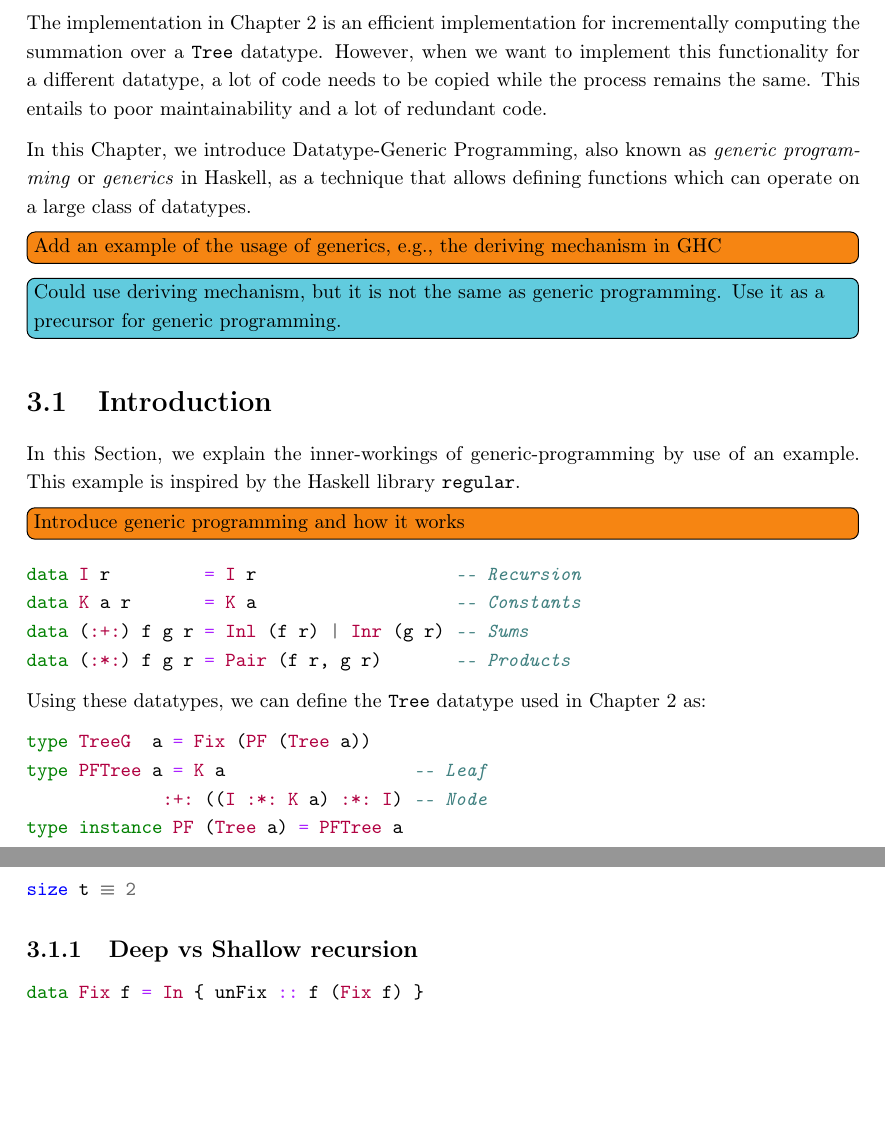
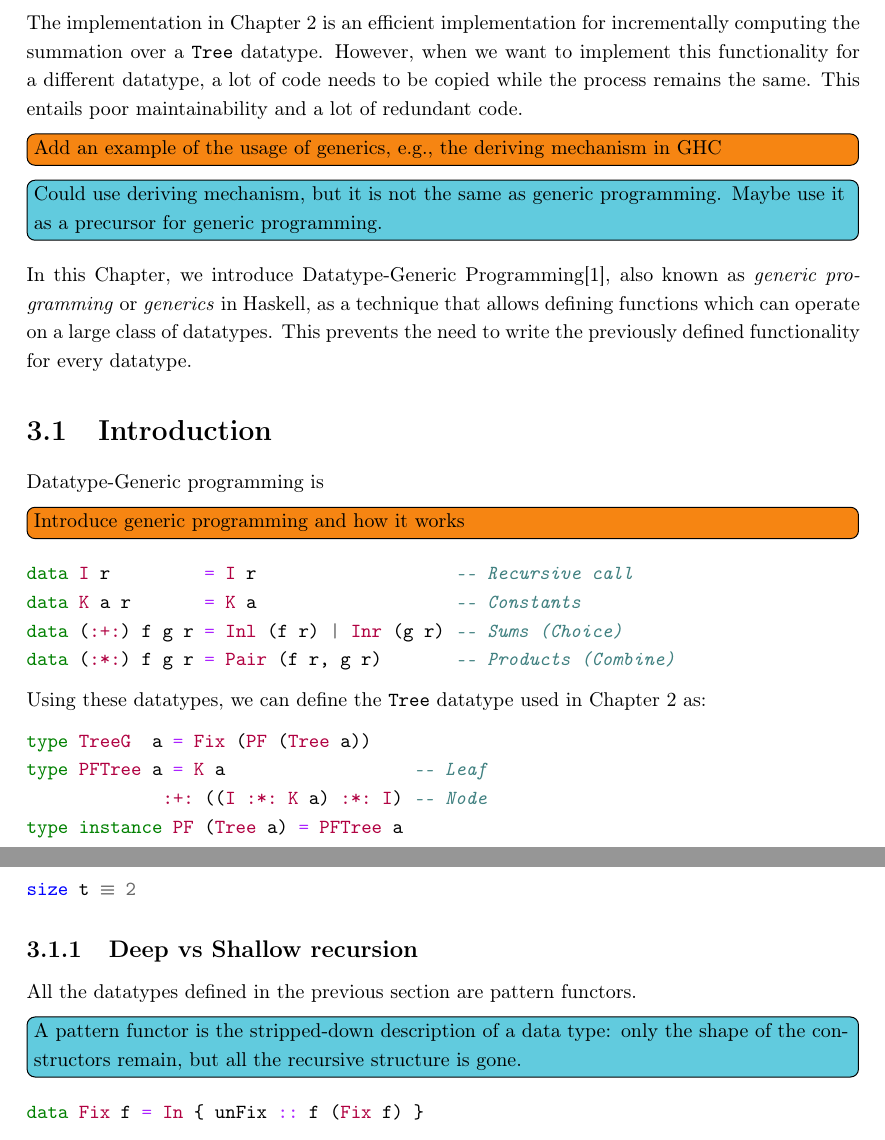
Before and after one commit to jortvangorkum/thesis-paper, a LaTeX thesis (main.tex, which reads sections/generic_programming/main.tex): two parts of pages 12 and 13 of 30, joined at a grey line, cut so that both start at the same text, the shorter picture padded with empty space. The pictures show the PDF file main.pdf that the author committed with the source.

Commit message:
Got here

```diff
--- a/sections/generic_programming/main.tex
+++ b/sections/generic_programming/main.tex
@@ -4,21 +4,22 @@ The implementation in Chapter \ref{chap-spec-impl} is an efficient implementatio
 
-In this Chapter, we introduce Datatype-Generic Programming, also known as \textit{generic programming} or \textit{generics} in Haskell, as a technique that allows defining functions which can operate on a large class of datatypes.
 \todo[inline]{Add an example of the usage of generics, e.g., the deriving mechanism in GHC}
+\info{Could use deriving mechanism, but it is not the same as generic programming. Maybe use it as a precursor for generic programming.}
 
-\info{Could use deriving mechanism, but it is not the same as generic programming. Use it as a precursor for generic programming.}
-
-% For example, the \texttt{deriving} mechanism in GHC, is using the concepts of generic programming to automatically derive instances for known type classes to the GHC compiler.
+In this Chapter, we introduce Datatype-Generic Programming\cite*{gibbons2006datatype}, also known as \textit{generic programming} or \textit{generics} in Haskell, as a technique that allows defining functions which can operate on a large class of datatypes. This prevents the need to write the previously defined functionality for every datatype.
 
 \section{Introduction}
-In this Section, we explain the inner-workings of generic-programming by use of an example. This example is inspired by the Haskell library \texttt{regular}.
+Datatype-Generic programming is
+
+
 \todo[inline]{Introduce generic programming and how it works}
 \begin{minted}{haskell}
-data I r         = I r                   -- Recursion
+data I r         = I r                   -- Recursive call
 data K a r       = K a                   -- Constants
-data (:+:) f g r = Inl (f r) | Inr (g r) -- Sums
-data (:*:) f g r = Pair (f r, g r)       -- Products
+data (:+:) f g r = Inl (f r) | Inr (g r) -- Sums (Choice)
+data (:*:) f g r = Pair (f r, g r)       -- Products (Combine)
 \end{minted}
 
+% This example is inspired by the Haskell library \texttt{regular}.
 Using these datatypes, we can define the \texttt{Tree} datatype used in Chapter \ref{chap-spec-impl} as:
 
 \begin{minted}{haskell}
@@ -66,6 +67,11 @@ size t !$\equiv$! 2
 \end{minted}
 
 \subsection{Deep vs Shallow recursion}
+
+All the datatypes defined in the previous section are pattern functors.
+
+\info{A pattern functor is the stripped-down description of a data type: only the shape of the constructors remain, but all the recursive structure is gone.}
+
 \begin{minted}{haskell}
 data Fix f = In { unFix :: f (Fix f) }
 \end{minted}
```
Also changed, not shown: references.bib (+26 -17 lines), sections/specific_implementation/main.tex (+0 -1 lines), main.pdf, sections/generic_programming/main.tex (2 more changed lines).
